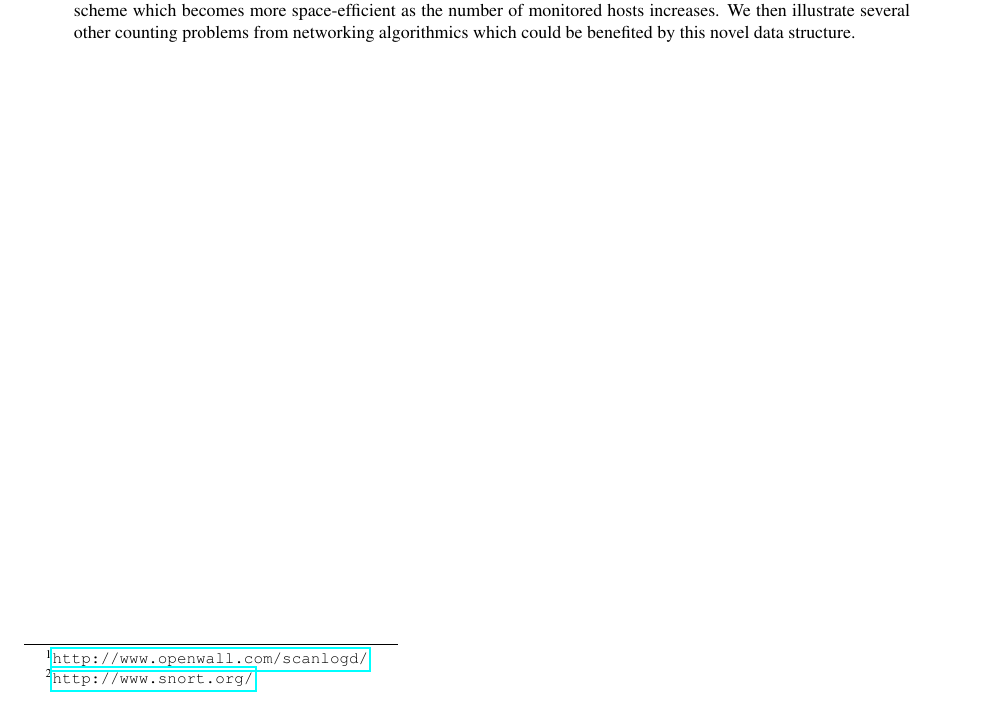
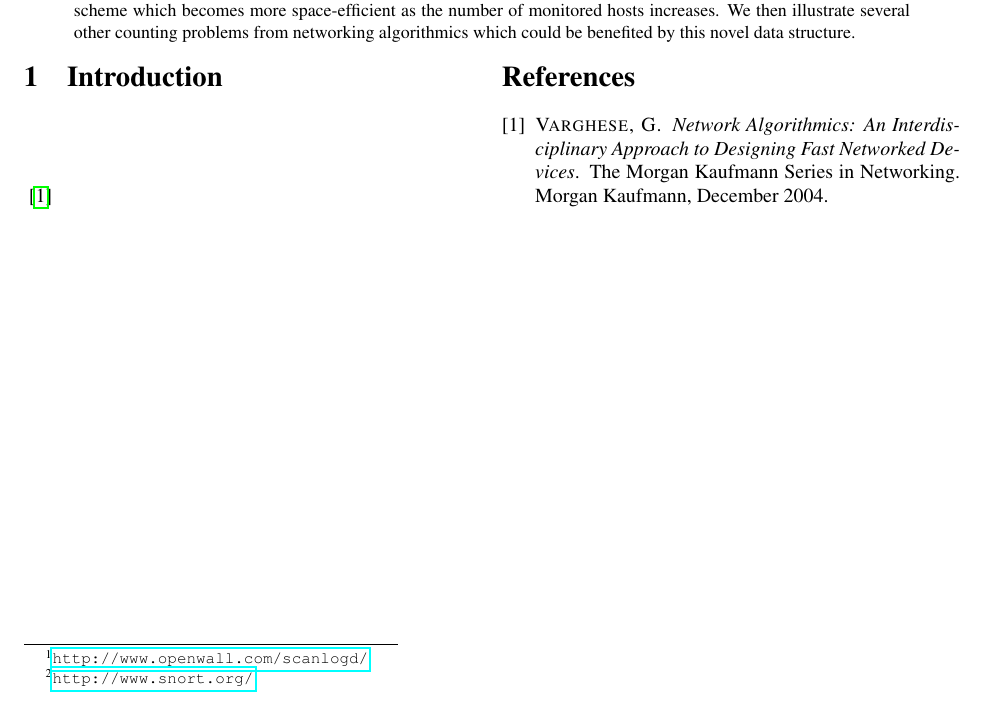
Before and after one commit to dankamongmen/wdp, a LaTeX paper (cs7260-project/cs7260final.tex, which reads cs7260-project/cs7260final.bib): part of the page, cut so that both start at the same text. Compiled offline with pdfLaTeX.

Commit message:
run bibtex. cite varghese to make sure things work

```diff
--- a/cs7260-project/cs7260final.bib
+++ b/cs7260-project/cs7260final.bib
@@ -5 +3,6 @@
+	title = {Network Algorithmics: An Interdisciplinary Approach to Designing Fast Networked Devices},
+	series = {The Morgan Kaufmann Series in Networking},
+	year = {2004},
+	month = {December},
+	publisher = {Morgan Kaufmann},
 }
--- a/cs7260-project/cs7260final.tex
+++ b/cs7260-project/cs7260final.tex
@@ -53,10 +53,11 @@ We then illustrate several other counting problems from networking algorithmics
 which could be benefited by this novel data structure.
 \end{abstract}
 
-%\begin{multicols}{2} \section{Introduction} etc
+\begin{multicols}{2}
+\section{Introduction}
 
-%\bibliographystyle{acm}
-%\bibliography{cs7260final}
-%\end{multicols}
-%\newpage
+\cite{varghese}
+\bibliographystyle{acm}
+\bibliography{cs7260final}
+\end{multicols}
 \end{document}
```
Also changed, not shown: cs7260-project/Makefile, cs7260-project/cs7260final.bib (6 more changed lines).
